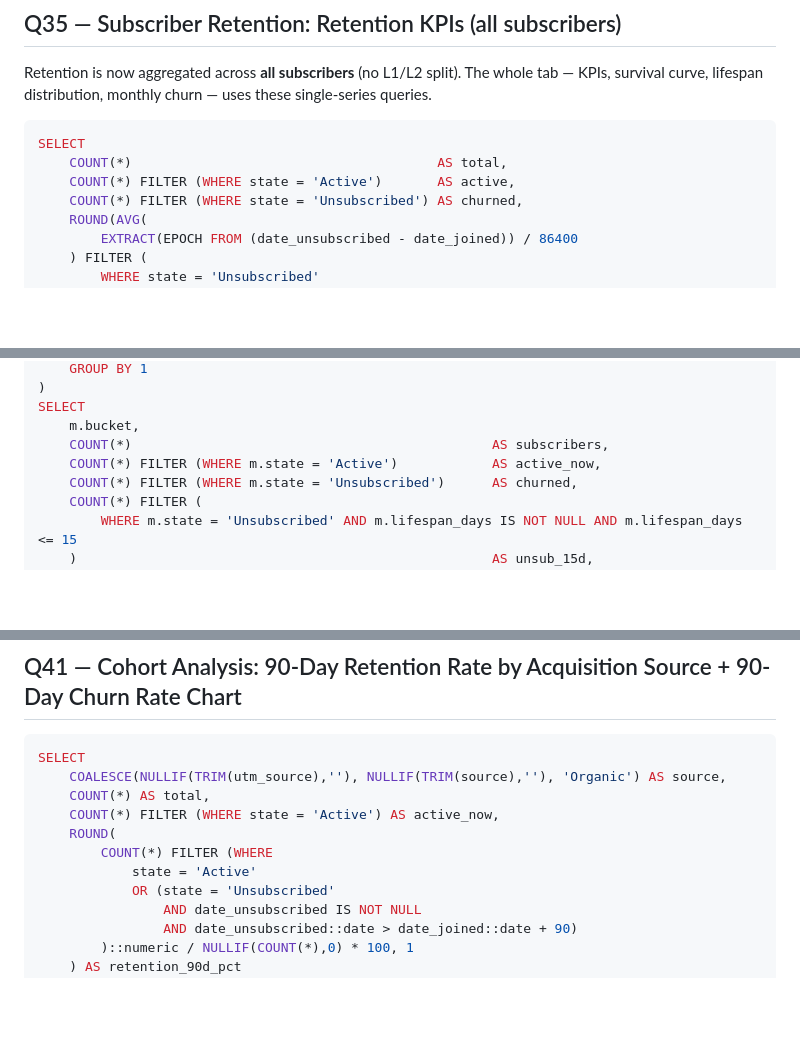
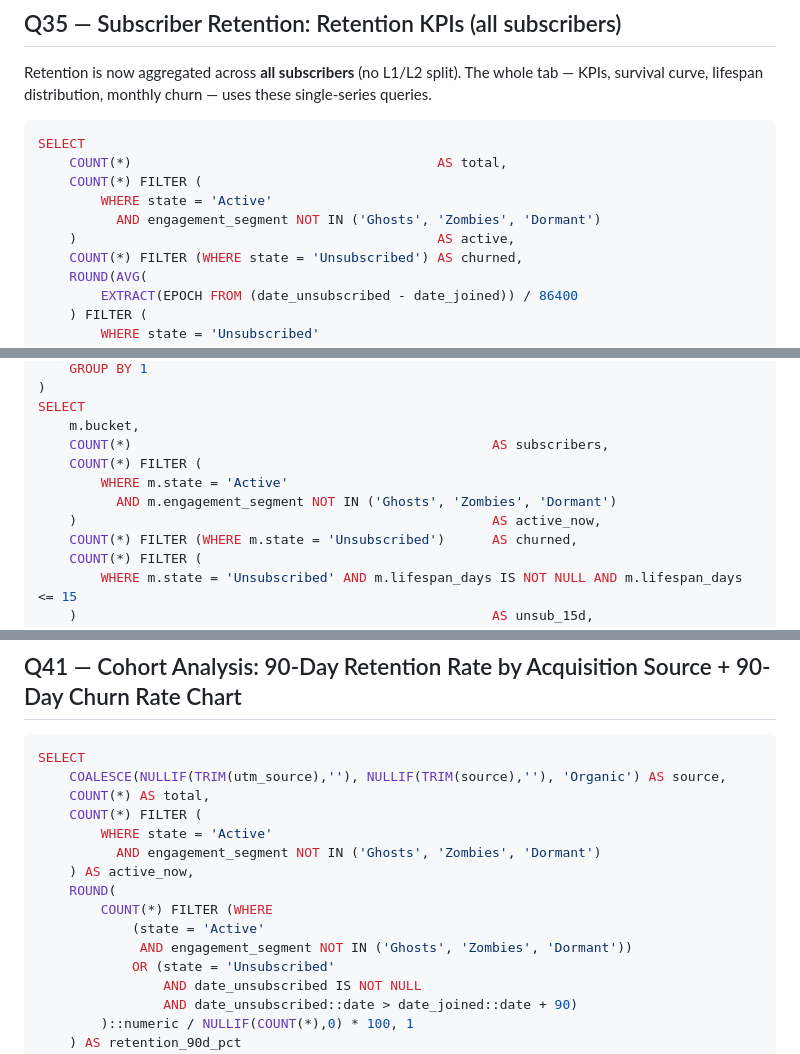
Before and after one commit to O-platform/games-dashboard, a Markdown page: superage-staging/METRICS_updated.md, 3 parts joined by grey strips. Drawn GitHub-style; blank space fills up the shorter version.

````diff
--- a/superage-staging/METRICS_updated.md
+++ b/superage-staging/METRICS_updated.md
@@ -908,7 +918,10 @@ Retention is now aggregated across **all subscribers** (no L1/L2 split). The who
 ```sql
 SELECT
     COUNT(*)                                       AS total,
-    COUNT(*) FILTER (WHERE state = 'Active')       AS active,
+    COUNT(*) FILTER (
+        WHERE state = 'Active'
+          AND engagement_segment NOT IN ('Ghosts', 'Zombies', 'Dormant')
+    )                                              AS active,
     COUNT(*) FILTER (WHERE state = 'Unsubscribed') AS churned,
     ROUND(AVG(
         EXTRACT(EPOCH FROM (date_unsubscribed - date_joined)) / 86400
@@ -972,7 +989,10 @@ clicks AS (
 SELECT
     m.bucket,
     COUNT(*)                                              AS subscribers,
-    COUNT(*) FILTER (WHERE m.state = 'Active')            AS active_now,
+    COUNT(*) FILTER (
+        WHERE m.state = 'Active'
+          AND m.engagement_segment NOT IN ('Ghosts', 'Zombies', 'Dormant')
+    )                                                     AS active_now,
     COUNT(*) FILTER (WHERE m.state = 'Unsubscribed')      AS churned,
     COUNT(*) FILTER (
         WHERE m.state = 'Unsubscribed' AND m.lifespan_days IS NOT NULL AND m.lifespan_days <= 15
@@ -1140,10 +1167,14 @@ ORDER BY c.cohort_month;
 SELECT
     COALESCE(NULLIF(TRIM(utm_source),''), NULLIF(TRIM(source),''), 'Organic') AS source,
     COUNT(*) AS total,
-    COUNT(*) FILTER (WHERE state = 'Active') AS active_now,
+    COUNT(*) FILTER (
+        WHERE state = 'Active'
+          AND engagement_segment NOT IN ('Ghosts', 'Zombies', 'Dormant')
+    ) AS active_now,
     ROUND(
         COUNT(*) FILTER (WHERE
-            state = 'Active'
+            (state = 'Active'
+             AND engagement_segment NOT IN ('Ghosts', 'Zombies', 'Dormant'))
             OR (state = 'Unsubscribed'
                 AND date_unsubscribed IS NOT NULL
                 AND date_unsubscribed::date > date_joined::date + 90)
````
Also changed, not shown: other parts of superage-staging/METRICS_updated.md (+33 -11 lines).
